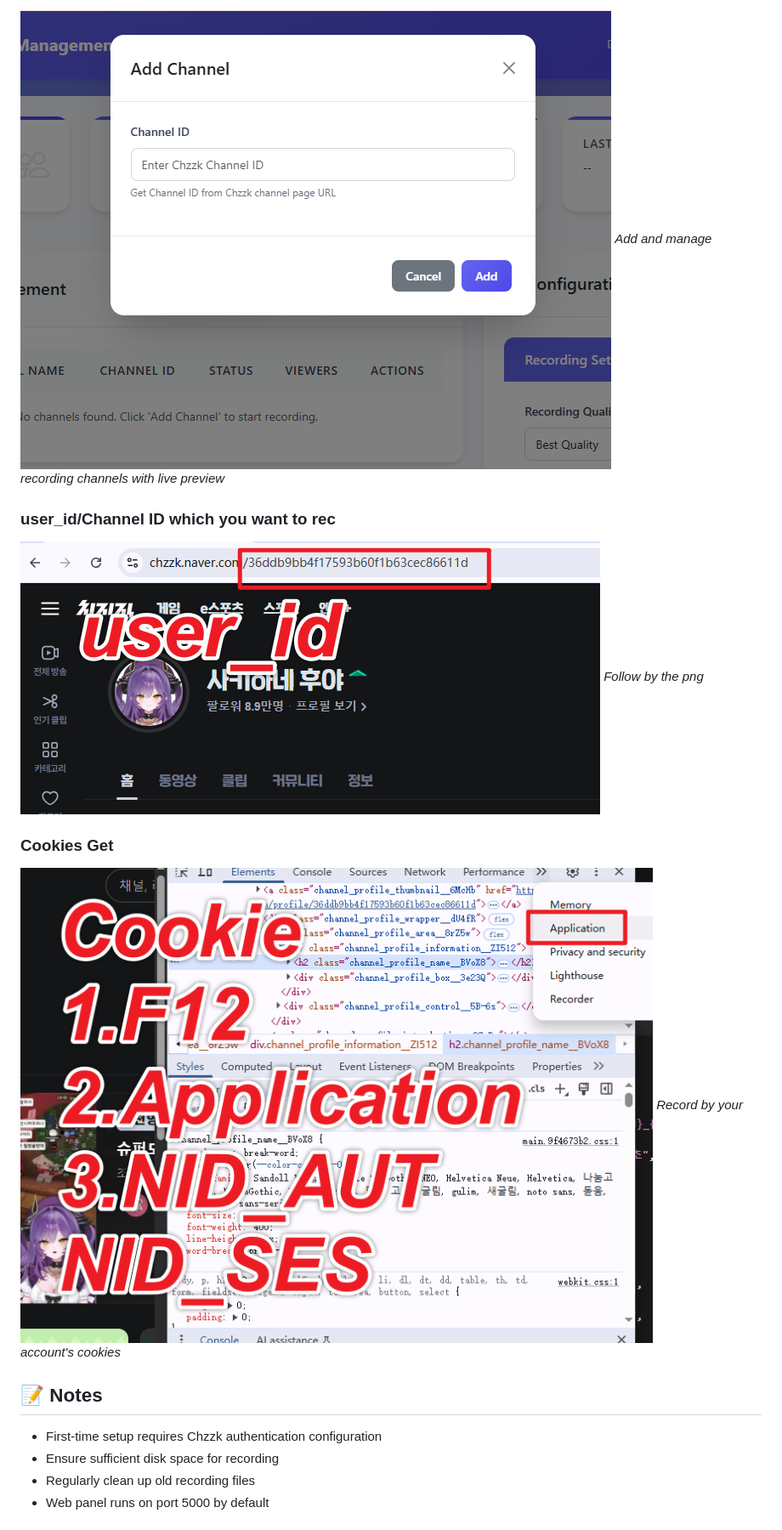
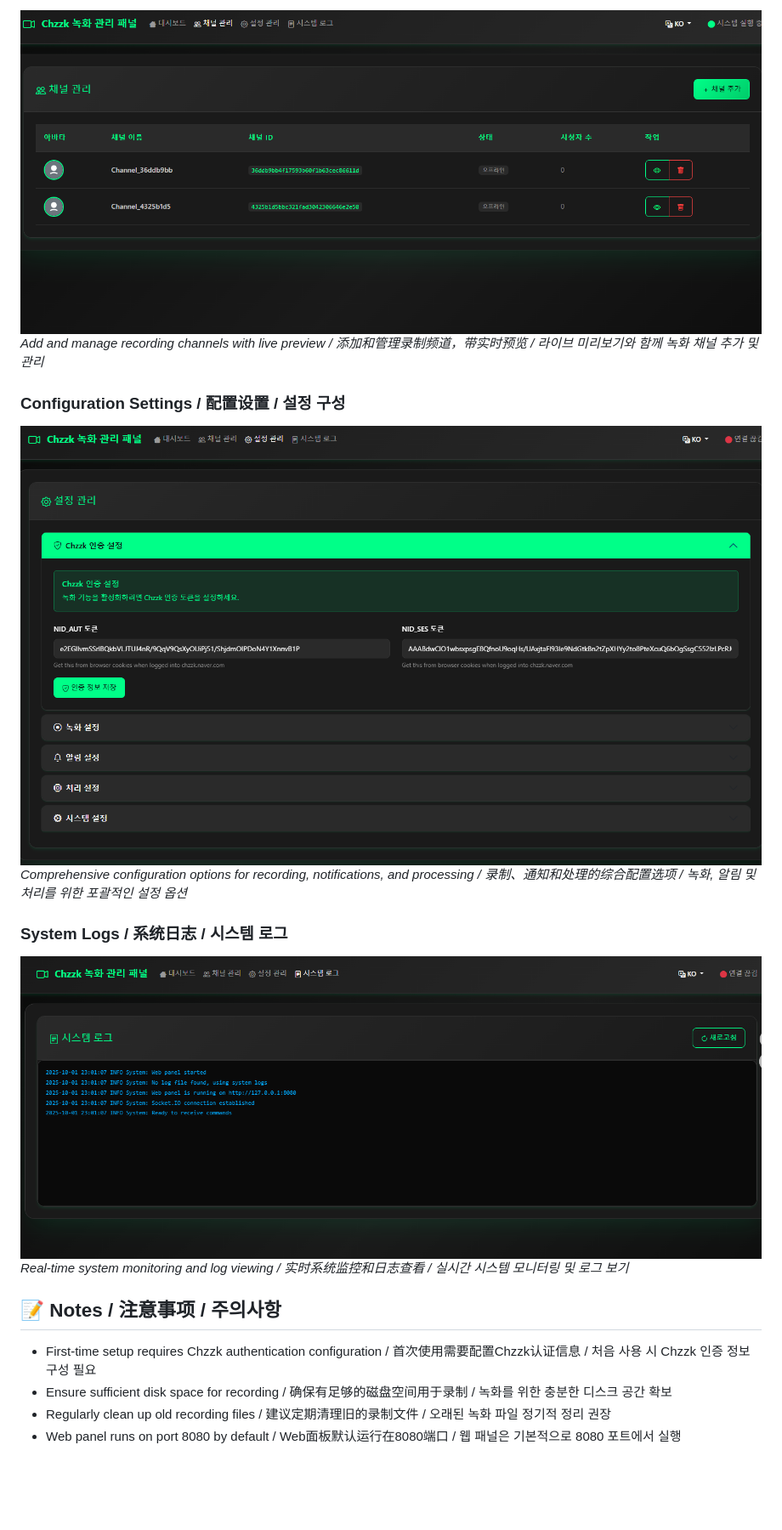
Before and after one commit to HuangRunzhe/ChzzkRecPanel, a Markdown page: README.md, the part around the change printed below. Shown: that part at 85% size. Drawn GitHub-style; pictures changed too: assets/screenshots/channel-management.png, assets/screenshots/configuration-panel.png (added), assets/screenshots/system-logs.png (added); blank space fills up the shorter version.

```diff
--- a/README.md
+++ b/README.md
@@ -100,18 +121,18 @@ python examples/update_cookies.py
 ![Channel Management](assets/screenshots/channel-management.png)
-*Add and manage recording channels with live preview*
+*Add and manage recording channels with live preview / 添加和管理录制频道，带实时预览 / 라이브 미리보기와 함께 녹화 채널 추가 및 관리*
 
-### user_id/Channel ID which you want to rec
-![Channel ID](assets/screenshots/user_id.png)
-*Follow by the png*
+### Configuration Settings / 配置设置 / 설정 구성
+![Configuration Panel](assets/screenshots/configuration-panel.png)
+*Comprehensive configuration options for recording, notifications, and processing / 录制、通知和处理的综合配置选项 / 녹화, 알림 및 처리를 위한 포괄적인 설정 옵션*
 
-### Cookies Get
-![Cookies Get](assets/screenshots/cookies.png)
-*Record by your account's cookies*
+### System Logs / 系统日志 / 시스템 로그
+![System Logs](assets/screenshots/system-logs.png)
+*Real-time system monitoring and log viewing / 实时系统监控和日志查看 / 실시간 시스템 모니터링 및 로그 보기*
 
-## 📝 Notes
+## 📝 Notes / 注意事项 / 주의사항
 
-- First-time setup requires Chzzk authentication configuration
-- Ensure sufficient disk space for recording
-- Regularly clean up old recording files
-- Web panel runs on port 5000 by default
+- First-time setup requires Chzzk authentication configuration / 首次使用需要配置Chzzk认证信息 / 처음 사용 시 Chzzk 인증 정보 구성 필요
+- Ensure sufficient disk space for recording / 确保有足够的磁盘空间用于录制 / 녹화를 위한 충분한 디스크 공간 확보
+- Regularly clean up old recording files / 建议定期清理旧的录制文件 / 오래된 녹화 파일 정기적 정리 권장
+- Web panel runs on port 8080 by default / Web面板默认运行在8080端口 / 웹 패널은 기본적으로 8080 포트에서 실행
 
```
Also changed, not shown: other parts of README.md (+81 -66 lines), assets/screenshots/logo.png (added), assets/screenshots/web-panel-dashboard.png, 7 other files.
